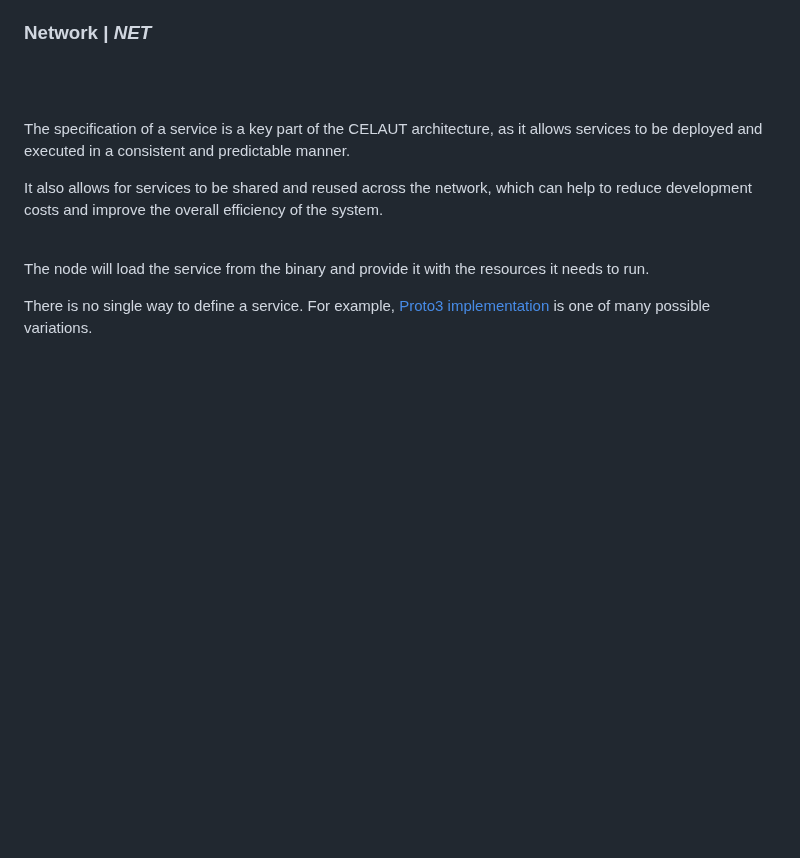
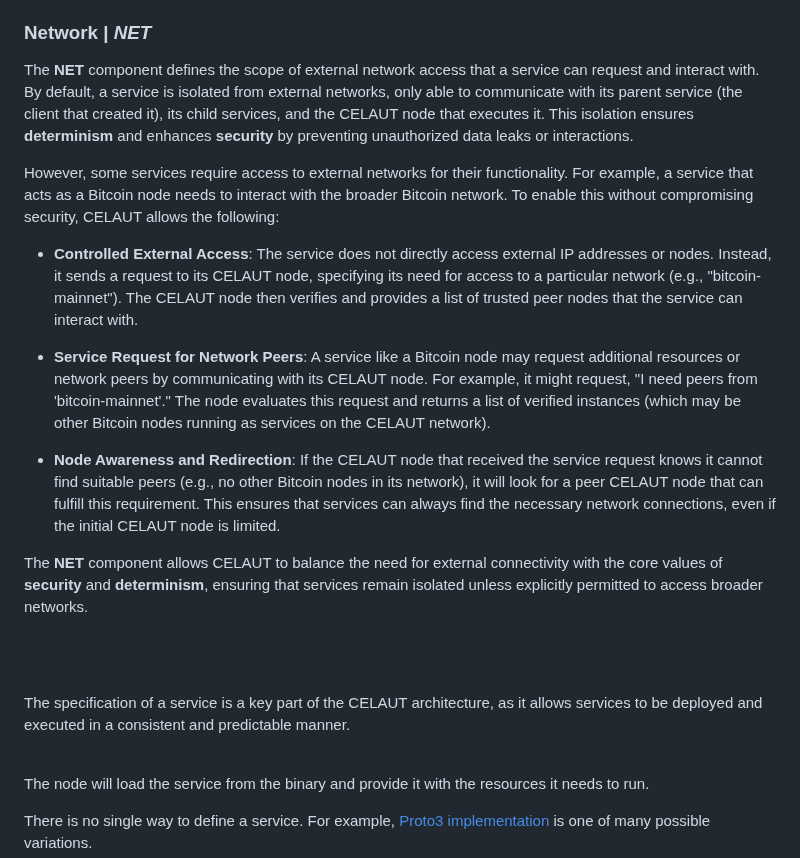
Before and after one commit to celaut-project/celaut-architecture, a Markdown page: README.md, the part around one of its changes. Rendered like a GitHub page; blank space fills up the shorter version.

```diff
--- a/README.md
+++ b/README.md
@@ -84,11 +111,20 @@ This component defines how the service can be interacted with, including the por
 
 ### Network | *NET*
+The **NET** component defines the scope of external network access that a service can request and interact with. By default, a service is isolated from external networks, only able to communicate with its parent service (the client that created it), its child services, and the CELAUT node that executes it. This isolation ensures **determinism** and enhances **security** by preventing unauthorized data leaks or interactions.
+
+However, some services require access to external networks for their functionality. For example, a service that acts as a Bitcoin node needs to interact with the broader Bitcoin network. To enable this without compromising security, CELAUT allows the following:
+
+- **Controlled External Access**: The service does not directly access external IP addresses or nodes. Instead, it sends a request to its CELAUT node, specifying its need for access to a particular network (e.g., "bitcoin-mainnet"). The CELAUT node then verifies and provides a list of trusted peer nodes that the service can interact with.
+
+- **Service Request for Network Peers**: A service like a Bitcoin node may request additional resources or network peers by communicating with its CELAUT node. For example, it might request, "I need peers from 'bitcoin-mainnet'." The node evaluates this request and returns a list of verified instances (which may be other Bitcoin nodes running as services on the CELAUT network).
+
+- **Node Awareness and Redirection**: If the CELAUT node that received the service request knows it cannot find suitable peers (e.g., no other Bitcoin nodes in its network), it will look for a peer CELAUT node that can fulfill this requirement. This ensures that services can always find the necessary network connections, even if the initial CELAUT node is limited.
+
+The **NET** component allows CELAUT to balance the need for external connectivity with the core values of **security** and **determinism**, ensuring that services remain isolated unless explicitly permitted to access broader networks.
 
 <br><br>
 
 The specification of a service is a key part of the CELAUT architecture, as it allows services to be deployed and executed in a consistent and predictable manner.
-
-It also allows for services to be shared and reused across the network, which can help to reduce development costs and improve the overall efficiency of the system.
 
 <br>
 
```
Also changed, not shown: other parts of README.md (+33 -6 lines).
